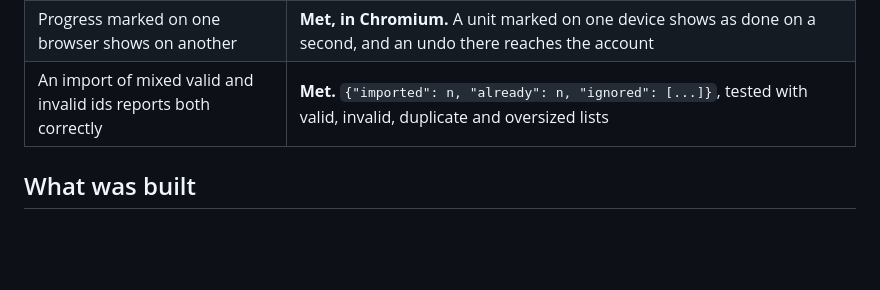
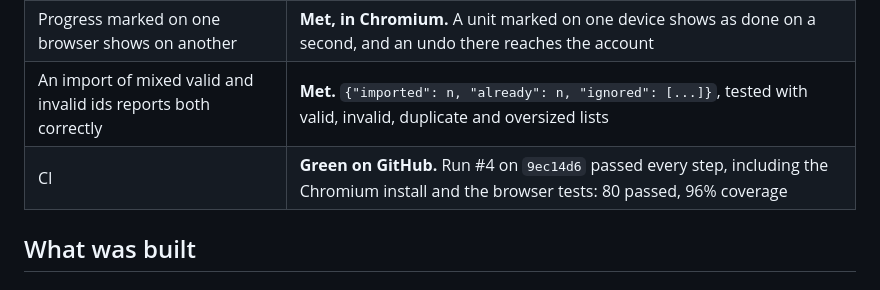
Before and after one commit to nrstatlab/nrstatlab-learn, a Markdown page: docs/PHASE-2-REPORT.md, the part around the change. GitHub-like rendering; blank space fills up the shorter version.

Commit message:
Phase 2 report: CI green on GitHub (run #4, 80 passed, 96% coverage)
Co-Authored-By: Claude Opus 5.5 <noreply@anthropic.com>
Claude-Session: https://claude.ai/code/session_01S1fpsgx8URLf2ej6brQ5Qc

```diff
--- a/docs/PHASE-2-REPORT.md
+++ b/docs/PHASE-2-REPORT.md
@@ -11,6 +11,7 @@
 | Export and delete work in an end-to-end test | **Met.** Export holds only the learner's own data; deletion removes the user, profile, progress, events and email addresses, anonymises attempts and sends one email |
 | Progress marked on one browser shows on another | **Met, in Chromium.** A unit marked on one device shows as done on a second, and an undo there reaches the account |
 | An import of mixed valid and invalid ids reports both correctly | **Met.** `{"imported": n, "already": n, "ignored": [...]}`, tested with valid, invalid, duplicate and oversized lists |
+| CI | **Green on GitHub.** Run #4 on `9ec14d6` passed every step, including the Chromium install and the browser tests: 80 passed, 96% coverage |
 
 ## What was built
 
```
